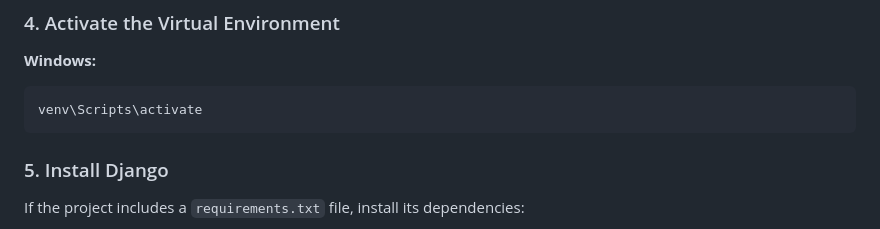
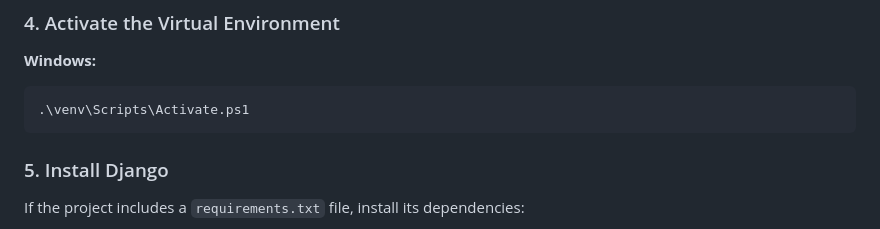
Before and after one commit to shubhammaharana243/django-simple-post-cbv, a Markdown page: README.md, the part around the change. GitHub-like rendering.

Commit message:
docs: update virtual environment activation command in README

````diff
--- a/README.md
+++ b/README.md
@@ -47,7 +47,7 @@ python -m venv venv
 **Windows:**
 
 ```bash
-venv\Scripts\activate
+.\venv\Scripts\Activate.ps1
 ```
 
 ### 5. Install Django
````
